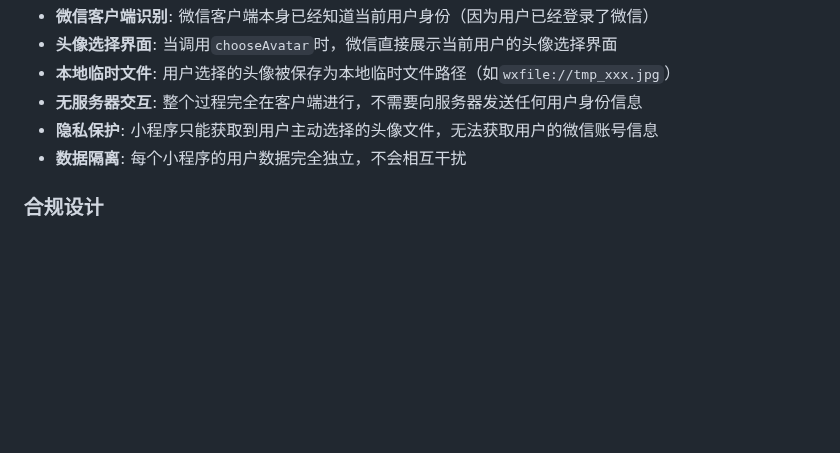
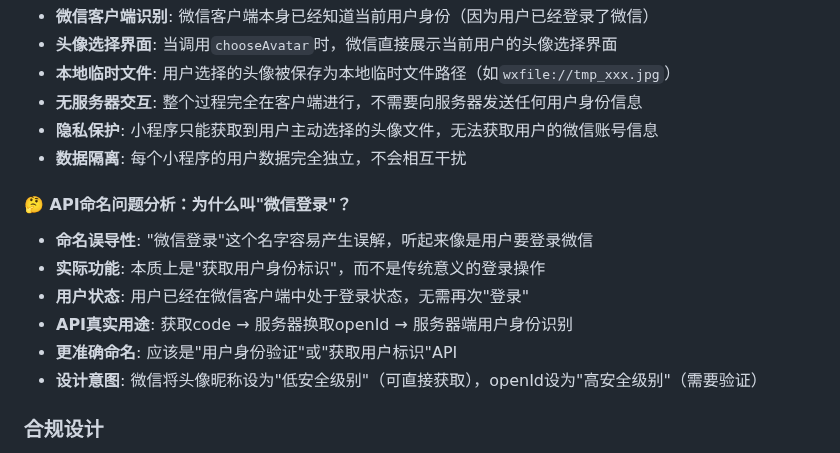
Before and after one commit to Rsers/miaomiao-beauty-miniprogram, a Markdown page: README.md, the part around the change. Drawn GitHub-style; blank space fills up the shorter version.

Commit message:
docs: 新增API命名问题分析 - 微信登录API命名误导性
新增章节：API命名问题分析
1. 命名误导性分析：
   - '微信登录'容易误解为用户要登录微信
   - 实际功能是获取用户身份标识，不是传统登录操作

2. 用户状态澄清：
   - 用户已在微信客户端登录状态
   - 无需再次进行'登录'操作

3. API真实用途：
   - 获取code → 服务器换取openId → 服务器端用户识别
   - 本质上是用户身份验证功能

4. 更准确命名建议：
   - 应该是'用户身份验证'或'获取用户标识'API

5. 微信安全设计理念：
   - 头像昵称 = 低安全级别（可直接获取）
   - openId = 高安全级别（需要验证）

这个分析解释了为什么很多开发者会误解wx.login()API的真正用途

```diff
--- a/README.md
+++ b/README.md
@@ -104,6 +104,14 @@
 - **隐私保护**: 小程序只能获取到用户主动选择的头像文件，无法获取用户的微信账号信息
 - **数据隔离**: 每个小程序的用户数据完全独立，不会相互干扰
 
+#### 🤔 API命名问题分析：为什么叫"微信登录"？
+- **命名误导性**: "微信登录"这个名字容易产生误解，听起来像是用户要登录微信
+- **实际功能**: 本质上是"获取用户身份标识"，而不是传统意义的登录操作
+- **用户状态**: 用户已经在微信客户端中处于登录状态，无需再次"登录"
+- **API真实用途**: 获取code → 服务器换取openId → 服务器端用户身份识别
+- **更准确命名**: 应该是"用户身份验证"或"获取用户标识"API
+- **设计意图**: 微信将头像昵称设为"低安全级别"（可直接获取），openId设为"高安全级别"（需要验证）
+
 ### 合规设计
 - ✅ **原生首页**: 符合微信小程序审核规范
 - ✅ **HTTPS接口**: 满足小程序安全要求
```
